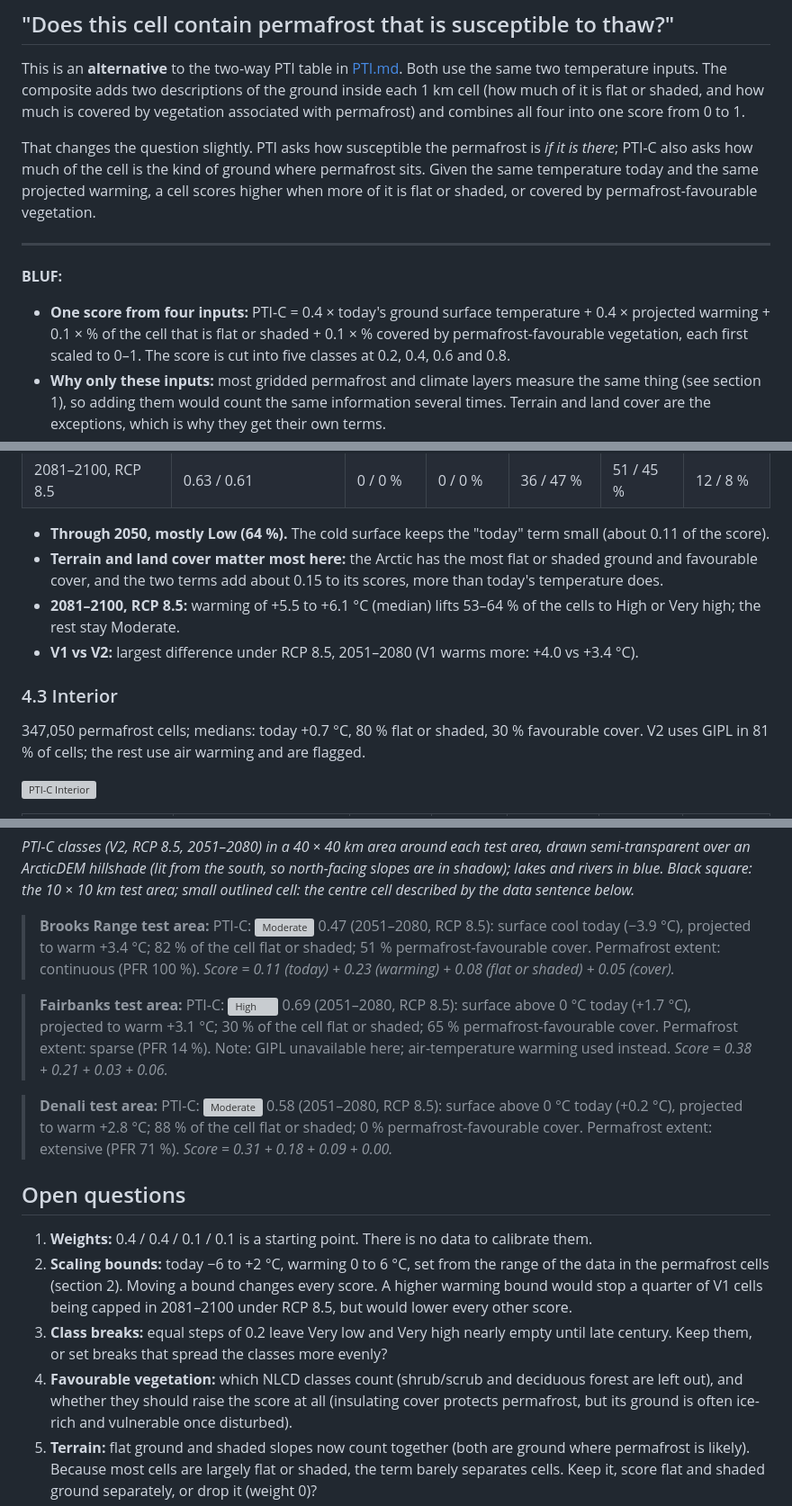
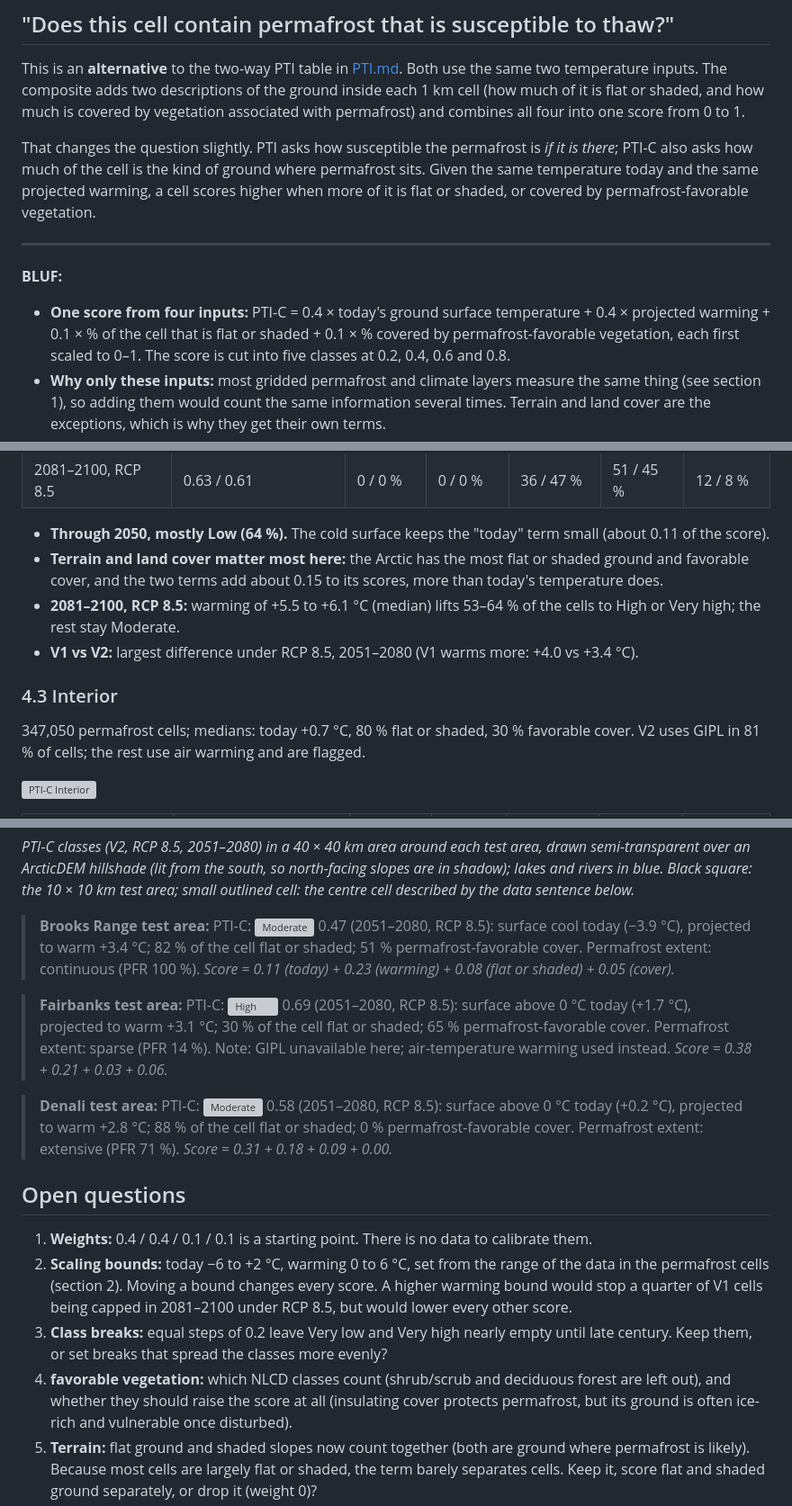
Before and after one commit to ua-snap/composite-indexing, a Markdown page: docs/PTI_COMPOSITE.md, 3 parts joined by grey strips. Shown at 90% size. Rendered like a GitHub page; grey boxes are pictures that could not be loaded.

```diff
--- a/docs/PTI_COMPOSITE.md
+++ b/docs/PTI_COMPOSITE.md
@@ -7,13 +7,13 @@ covered by vegetation associated with permafrost) and combines all four into one
 
 That changes the question slightly. PTI asks how susceptible the permafrost is *if it is there*; PTI-C also asks
 how much of the cell is the kind of ground where permafrost sits. Given the same temperature today and the same
-projected warming, a cell scores higher when more of it is flat or shaded, or covered by permafrost-favourable vegetation.
+projected warming, a cell scores higher when more of it is flat or shaded, or covered by permafrost-favorable vegetation.
 
 ---
 
 **BLUF:**
 - **One score from four inputs:** PTI-C = 0.4 × today's ground surface temperature + 0.4 × projected warming +
-  0.1 × % of the cell that is flat or shaded + 0.1 × % covered by permafrost-favourable vegetation, each first
+  0.1 × % of the cell that is flat or shaded + 0.1 × % covered by permafrost-favorable vegetation, each first
   scaled to 0–1. The score is cut into five classes at 0.2, 0.4, 0.6 and 0.8.
 - **Why only these inputs:** most gridded permafrost and climate layers measure the same thing (see section 1), so
   adding them would count the same information several times. Terrain and land cover are the exceptions, which is
@@ -217,7 +217,7 @@ grey. Each table gives the median score and the share of the area's permafrost c
 | 2081–2100, RCP 8.5 | 0.63 / 0.61 | 0 / 0 % | 0 / 0 % | 36 / 47 % | 51 / 45 % | 12 / 8 % |
 
 - **Through 2050, mostly Low (64 %).** The cold surface keeps the "today" term small (about 0.11 of the score).
-- **Terrain and land cover matter most here:** the Arctic has the most flat or shaded ground and favourable cover,
+- **Terrain and land cover matter most here:** the Arctic has the most flat or shaded ground and favorable cover,
   and the two terms add about 0.15 to its scores, more than today's temperature does.
 - **2081–2100, RCP 8.5:** warming of +5.5 to +6.1 °C (median) lifts 53–64 % of the cells to High or Very high;
   the rest stay Moderate.
@@ -225,7 +225,7 @@ grey. Each table gives the median score and the share of the area's permafrost c
 
 ### 4.3 Interior
 
-347,050 permafrost cells; medians: today +0.7 °C, 80 % flat or shaded, 30 % favourable cover. V2 uses GIPL in 81 % of
+347,050 permafrost cells; medians: today +0.7 °C, 80 % flat or shaded, 30 % favorable cover. V2 uses GIPL in 81 % of
 cells; the rest use air warming and are flagged.
 
 ![PTI-C Interior](figures/ptic_interior.png)
@@ -319,16 +319,16 @@ below.*
 
 > **Brooks Range test area:** PTI-C: ![Moderate](figures/badges/pti_moderate.svg) 0.47 (2051–2080, RCP 8.5):
 > surface cool today (−3.9 °C), projected to warm +3.4 °C; 82 % of the cell flat or shaded; 51 %
-> permafrost-favourable cover. Permafrost extent: continuous (PFR 100 %). *Score = 0.11 (today) + 0.23 (warming) +
+> permafrost-favorable cover. Permafrost extent: continuous (PFR 100 %). *Score = 0.11 (today) + 0.23 (warming) +
 > 0.08 (flat or shaded) + 0.05 (cover).*
 
 > **Fairbanks test area:** PTI-C: ![High](figures/badges/pti_high.svg) 0.69 (2051–2080, RCP 8.5): surface above
-> 0 °C today (+1.7 °C), projected to warm +3.1 °C; 30 % of the cell flat or shaded; 65 % permafrost-favourable
+> 0 °C today (+1.7 °C), projected to warm +3.1 °C; 30 % of the cell flat or shaded; 65 % permafrost-favorable
 > cover. Permafrost extent: sparse (PFR 14 %). Note: GIPL unavailable here; air-temperature warming used instead.
 > *Score = 0.38 + 0.21 + 0.03 + 0.06.*
 
 > **Denali test area:** PTI-C: ![Moderate](figures/badges/pti_moderate.svg) 0.58 (2051–2080, RCP 8.5): surface
-> above 0 °C today (+0.2 °C), projected to warm +2.8 °C; 88 % of the cell flat or shaded; 0 % permafrost-favourable
+> above 0 °C today (+0.2 °C), projected to warm +2.8 °C; 88 % of the cell flat or shaded; 0 % permafrost-favorable
 > cover. Permafrost extent: extensive (PFR 71 %). *Score = 0.31 + 0.18 + 0.09 + 0.00.*
 
 ## Open questions
@@ -339,7 +339,7 @@ below.*
    capped in 2081–2100 under RCP 8.5, but would lower every other score.
 3. **Class breaks:** equal steps of 0.2 leave Very low and Very high nearly empty until late century. Keep them, or
    set breaks that spread the classes more evenly?
-4. **Favourable vegetation:** which NLCD classes count (shrub/scrub and deciduous forest are left out), and whether
+4. **favorable vegetation:** which NLCD classes count (shrub/scrub and deciduous forest are left out), and whether
    they should raise the score at all (insulating cover protects permafrost, but its ground is often ice-rich and
    vulnerable once disturbed).
 5. **Terrain:** flat ground and shaded slopes now count together (both are ground where permafrost is likely).
```
Also changed, not shown: other parts of docs/PTI_COMPOSITE.md (+15 -15 lines).
